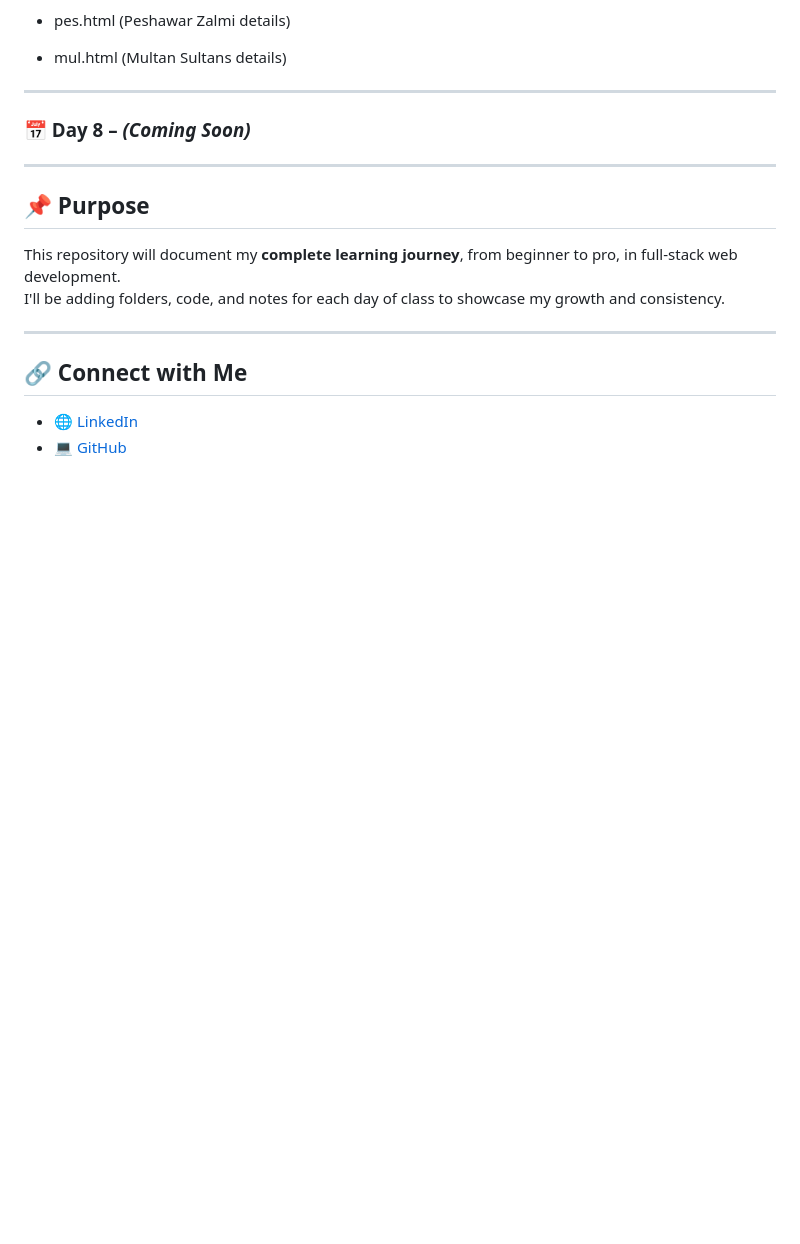
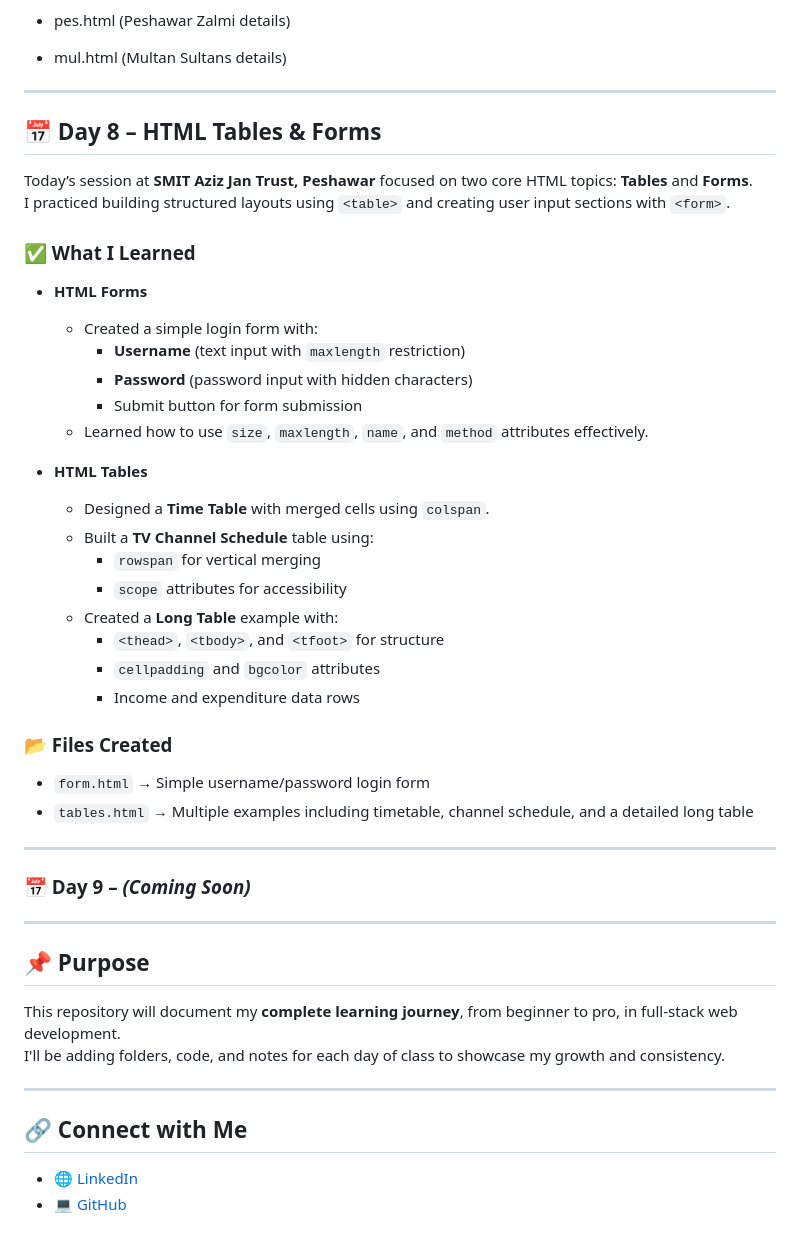
Before and after one commit to yaqoobmsd2514/web-dev-journey, a Markdown page: README.md, the part around the change. GitHub-like rendering; blank space fills up the shorter version.

Commit message:
Web Development Journey -- SMIT Peshawar

```diff
--- a/README.md
+++ b/README.md
@@ -181,7 +181,37 @@ The PSL points table page displays a table with team standings, and each team na
 
 ---
 
-### 📅 Day 8 – *(Coming Soon)*
+## 📅 Day 8 – HTML Tables & Forms
+
+Today’s session at **SMIT Aziz Jan Trust, Peshawar** focused on two core HTML topics: **Tables** and **Forms**.
+I practiced building structured layouts using `<table>` and creating user input sections with `<form>`.
+
+### ✅ What I Learned
+- **HTML Forms**
+  - Created a simple login form with:
+    - **Username** (text input with `maxlength` restriction)
+    - **Password** (password input with hidden characters)
+    - Submit button for form submission
+  - Learned how to use `size`, `maxlength`, `name`, and `method` attributes effectively.
+
+- **HTML Tables**
+  - Designed a **Time Table** with merged cells using `colspan`.
+  - Built a **TV Channel Schedule** table using:
+    - `rowspan` for vertical merging
+    - `scope` attributes for accessibility
+  - Created a **Long Table** example with:
+    - `<thead>`, `<tbody>`, and `<tfoot>` for structure
+    - `cellpadding` and `bgcolor` attributes
+    - Income and expenditure data rows
+
+### 📂 Files Created
+- `form.html` → Simple username/password login form
+- `tables.html` → Multiple examples including timetable, channel schedule, and a detailed long table
+
+
+---
+
+### 📅 Day 9 – *(Coming Soon)*
 
 ---
 
```
